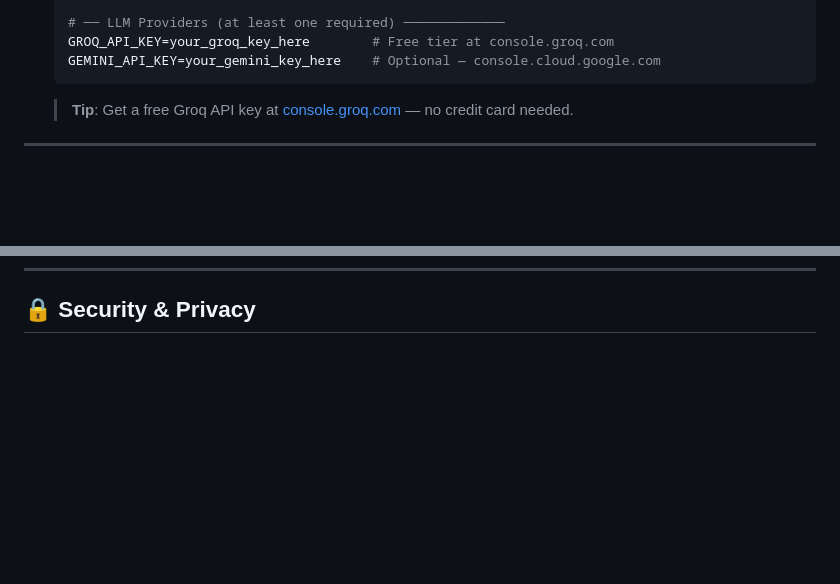
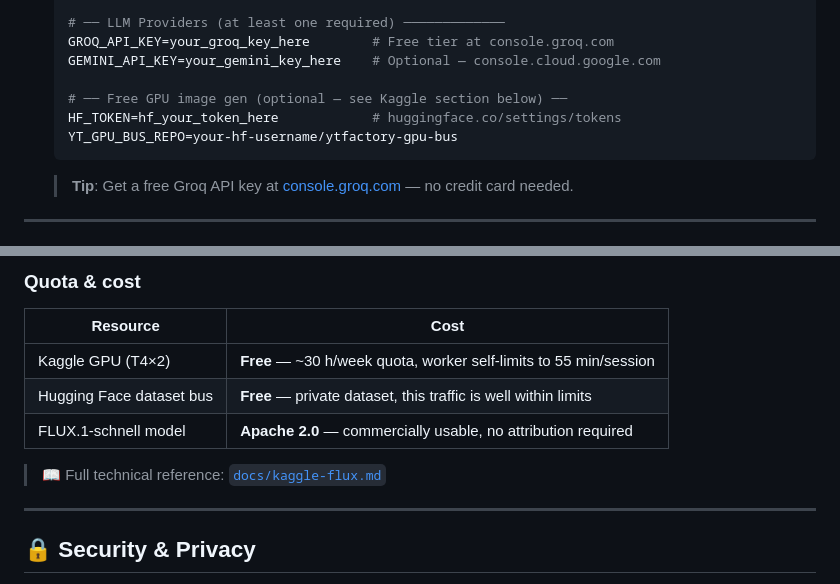
Before and after one commit to QadirKhan9/YTFactory-Autonomous-AI-Video-Production-Engine, a Markdown page: README.md, 2 parts joined by grey strips. Rendered like a GitHub page; blank space fills up the shorter version.

````diff
--- a/README.md
+++ b/README.md
@@ -45,6 +45,10 @@
    # ── LLM Providers (at least one required) ─────────────
    GROQ_API_KEY=your_groq_key_here        # Free tier at console.groq.com
    GEMINI_API_KEY=your_gemini_key_here    # Optional — console.cloud.google.com
+
+   # ── Free GPU image gen (optional — see Kaggle section below) ──
+   HF_TOKEN=hf_your_token_here            # huggingface.co/settings/tokens
+   YT_GPU_BUS_REPO=your-hf-username/ytfactory-gpu-bus
    ```
    > **Tip**: Get a free Groq API key at [console.groq.com](https://console.groq.com) — no credit card needed.
 
@@ -142,3 +218,15 @@ python -m ytfactory.cli list
+### Quota & cost
+
+| Resource | Cost |
+|---|---|
+| Kaggle GPU (T4×2) | **Free** — ~30 h/week quota, worker self-limits to 55 min/session |
+| Hugging Face dataset bus | **Free** — private dataset, this traffic is well within limits |
+| FLUX.1-schnell model | **Apache 2.0** — commercially usable, no attribution required |
+
+> 📖 Full technical reference: [`docs/kaggle-flux.md`](docs/kaggle-flux.md)
+
+---
+
 ## 🔒 Security & Privacy
 
 * **Localhost by default:** Web dashboard is bound to `127.0.0.1:8000` (safe from external network access).
````
Also changed, not shown: other parts of README.md (+72 -0 lines).
